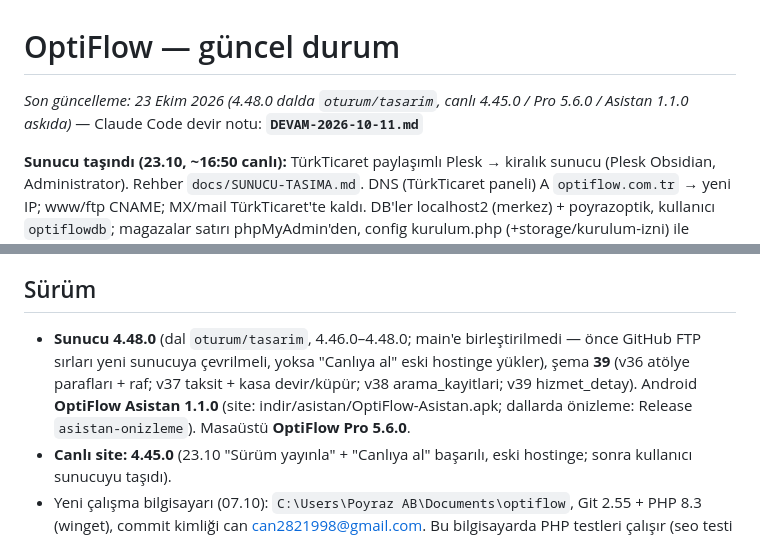
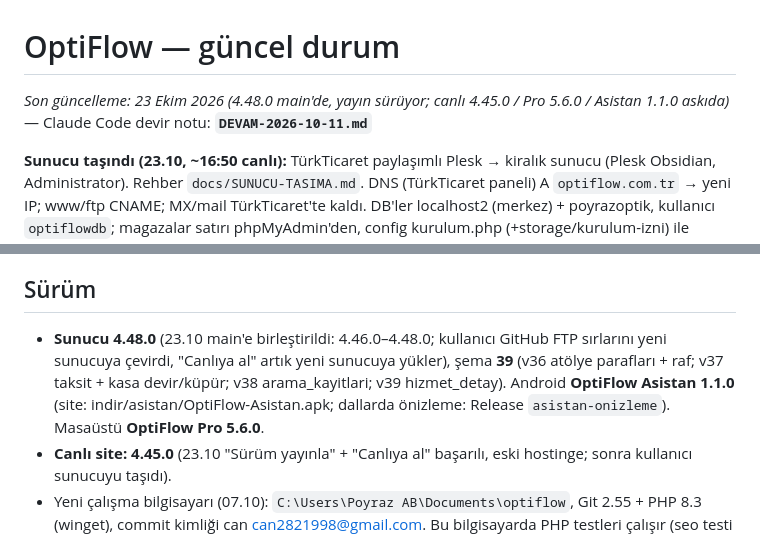
Before and after one commit to can2821998-creator/optiflow, a Markdown page: DURUM.md, 2 parts joined by grey strips. Rendered like a GitHub page.

Commit message:
DURUM: 4.46.0–4.48.0 main'de
Co-Authored-By: Claude Opus 5.5 <noreply@anthropic.com>

```diff
--- a/DURUM.md
+++ b/DURUM.md
@@ -1,6 +1,6 @@
 # OptiFlow — güncel durum
 
-*Son güncelleme: 23 Ekim 2026 (4.48.0 dalda `oturum/tasarim`, canlı 4.45.0 / Pro 5.6.0 / Asistan 1.1.0 askıda)* — Claude Code devir notu: **`DEVAM-2026-10-11.md`**
+*Son güncelleme: 23 Ekim 2026 (4.48.0 main'de, yayın sürüyor; canlı 4.45.0 / Pro 5.6.0 / Asistan 1.1.0 askıda)* — Claude Code devir notu: **`DEVAM-2026-10-11.md`**
 
 **Sunucu taşındı (23.10, ~16:50 canlı):** TürkTicaret paylaşımlı Plesk → kiralık sunucu (Plesk Obsidian, Administrator).
 Rehber `docs/SUNUCU-TASIMA.md`. DNS (TürkTicaret paneli) A `optiflow.com.tr` → yeni IP; www/ftp CNAME; MX/mail TürkTicaret'te
@@ -14,8 +14,8 @@ Domain Names "resolve to other servers" yeniden açılabilir; Plesk güncellemes
 dosyasında satır kalmış olabilir; Chrome "Güvenli DNS" Google'a alındı. TürkTicaret hostingi iptal edilirse e-posta da gider.
 
 ## Sürüm
-- **Sunucu 4.48.0** (dal `oturum/tasarim`, 4.46.0–4.48.0; main'e birleştirilmedi — önce GitHub FTP sırları yeni sunucuya çevrilmeli,
-  yoksa "Canlıya al" eski hostinge yükler), şema **39** (v36 atölye parafları + raf; v37 taksit + kasa devir/küpür; v38 arama_kayitlari; v39 hizmet_detay). Android **OptiFlow Asistan 1.1.0** (site: indir/asistan/OptiFlow-Asistan.apk; dallarda önizleme: Release `asistan-onizleme`). Masaüstü **OptiFlow Pro 5.6.0**.
+- **Sunucu 4.48.0** (23.10 main'e birleştirildi: 4.46.0–4.48.0; kullanıcı GitHub FTP sırlarını yeni sunucuya çevirdi,
+  "Canlıya al" artık yeni sunucuya yükler), şema **39** (v36 atölye parafları + raf; v37 taksit + kasa devir/küpür; v38 arama_kayitlari; v39 hizmet_detay). Android **OptiFlow Asistan 1.1.0** (site: indir/asistan/OptiFlow-Asistan.apk; dallarda önizleme: Release `asistan-onizleme`). Masaüstü **OptiFlow Pro 5.6.0**.
 - **Canlı site: 4.45.0** (23.10 "Sürüm yayınla" + "Canlıya al" başarılı, eski hostinge; sonra kullanıcı sunucuyu taşıdı).
 - Yeni çalışma bilgisayarı (07.10): `C:\Users\Poyraz AB\Documents\optiflow`, Git 2.55 + PHP 8.3 (winget), commit kimliği
   can <can2821998@gmail.com>. Bu bilgisayarda PHP testleri çalışır (seo testi Windows ortamı yüzünden düşer).
```
